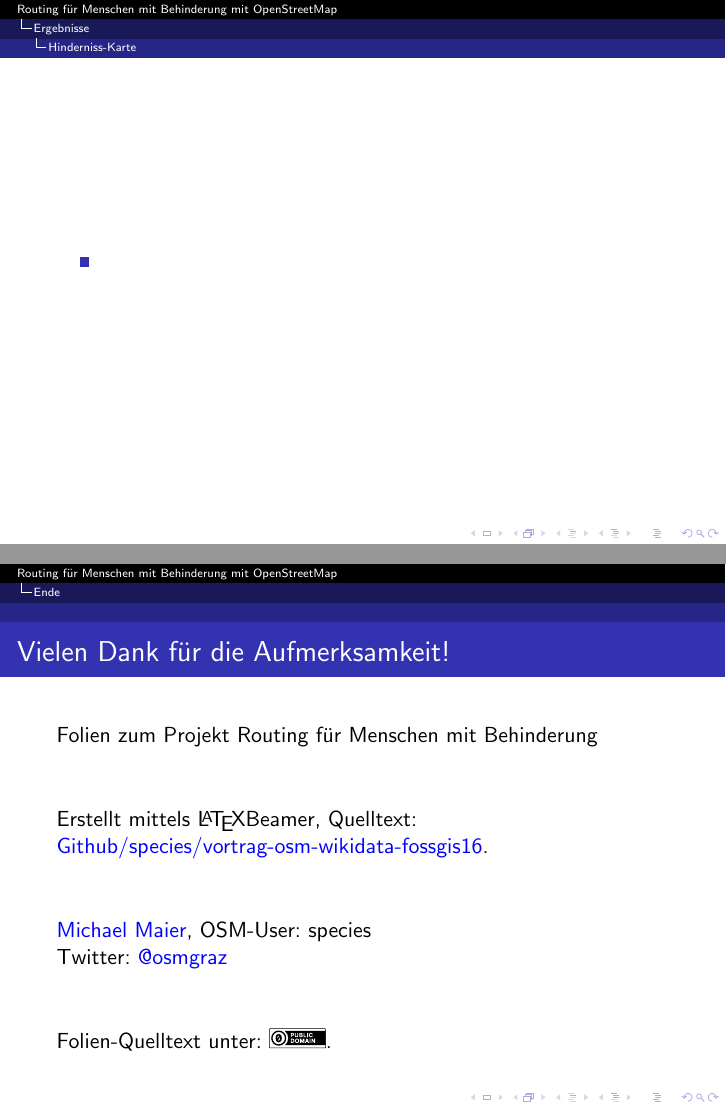
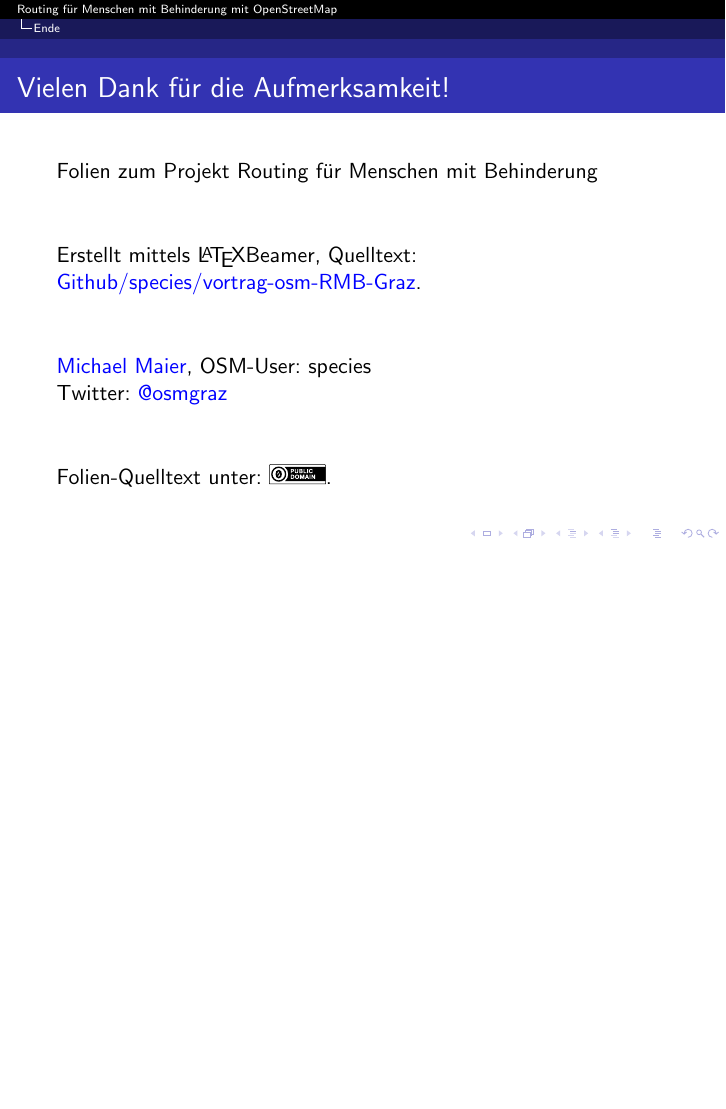
Before and after one commit to species/vortrag-osm-RMB-Graz, LaTeX slides (vortrag.tex): pages 20 and 21 of 21 before the commit and page 18 of 18 after it, the two joined at a grey line, the shorter picture padded with empty space. Compiled offline with pdfLaTeX.

Commit message:
links corrected

```diff
--- a/vortrag.tex
+++ b/vortrag.tex
@@ -285,11 +276,3 @@
-\begin{frame}{}
-
-    \begin{itemize}
-      \item
-    \end{itemize}
-
-\end{frame}
-
 \section{Ende}
 
 \begin{frame}{Vielen Dank für die Aufmerksamkeit!}
@@ -297,10 +280,10 @@
   Folien zum Projekt Routing für Menschen mit Behinderung
 \vspace{1cm}
 
-Erstellt mittels \LaTeX Beamer, Quelltext: \href{https://github.com/species/vortrag-osm-wikidata-fossgis16}{Github/species/vortrag-osm-wikidata-fossgis16}.
+Erstellt mittels \LaTeX Beamer, Quelltext: \href{https://github.com/species/vortrag-osm-RMB-Graz}{Github/species/vortrag-osm-RMB-Graz}.
 \vspace{1cm}
 
-\href{mailto:michael.maier@mailbox.org}{Michael Maier}, OSM-User: species
+\href{mailto:Michael.Maier@student.tugraz.at}{Michael Maier}, OSM-User: species
 
 Twitter: \href{https://twitter.com/osmgraz}{@osmgraz}
 \vspace{1cm}
```
Also changed, not shown: vortrag.pdf, vortrag.tex (9 more changed lines).
